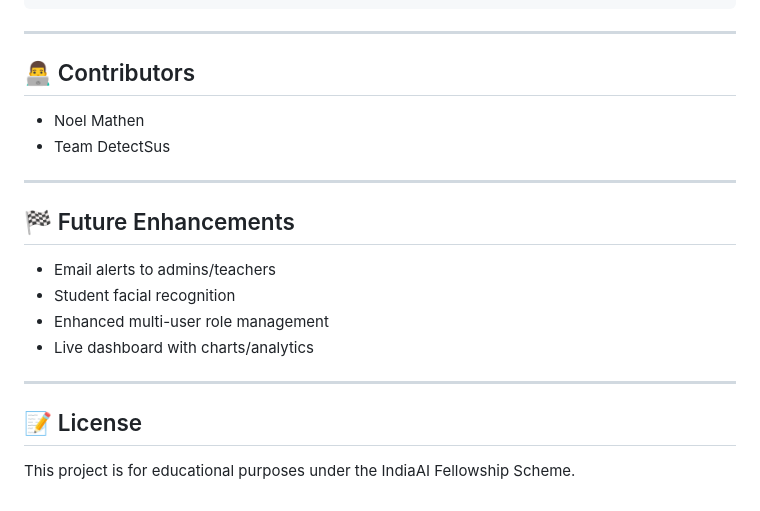
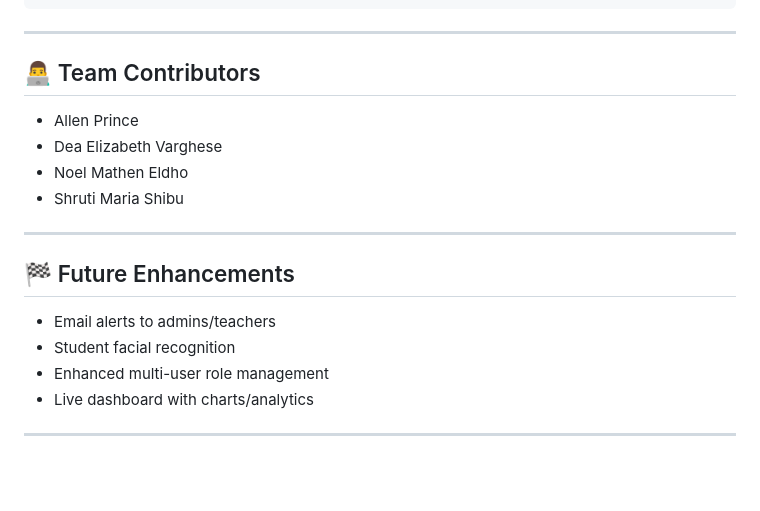
Before and after one commit to noelmathen/DetectSus---Real-Time-Malpractice-Detection-System-in-Classrooms-using-Computer-Vision, a Markdown page: README.md, the part around the change. GitHub-like rendering; blank space fills up the shorter version.

```diff
--- a/README.md
+++ b/README.md
@@ -158,10 +158,12 @@ venv/
 
 ---
 
-## 👨‍💻 Contributors
+## 👨‍💻 Team Contributors
 
-- Noel Mathen
-- Team DetectSus
+- Allen Prince
+- Dea Elizabeth Varghese
+- Noel Mathen Eldho
+- Shruti Maria Shibu
 
 ---
 
@@ -173,7 +175,3 @@ venv/
 - Live dashboard with charts/analytics
 
 ---
-
-## 📝 License
-
-This project is for educational purposes under the IndiaAI Fellowship Scheme.
```
